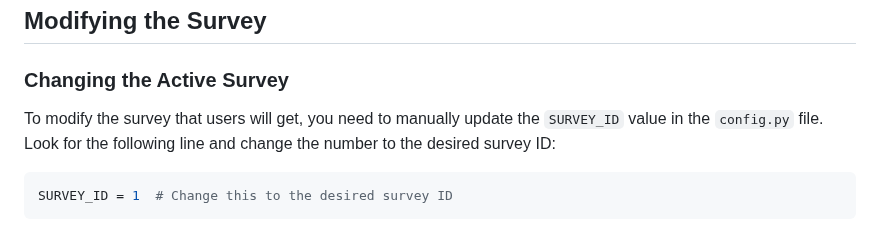
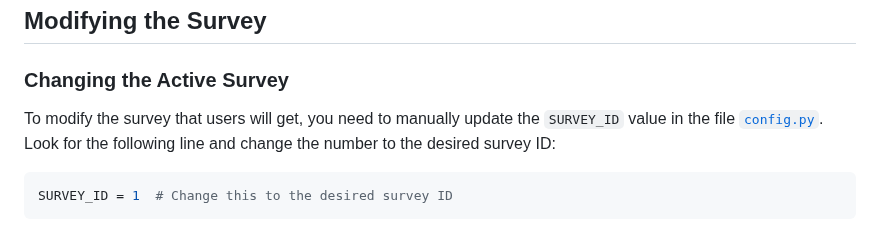
Before and after one commit to ariel-research/budget-survey, a Markdown page: README.md, the part around the change. Rendered like a GitHub page.

````diff
--- a/README.md
+++ b/README.md
@@ -119,7 +119,7 @@ The application uses a MySQL database. Here's the schema:
 ## Modifying the Survey
 
 ### Changing the Active Survey
-To modify the survey that users will get, you need to manually update the `SURVEY_ID` value in the `config.py` file. Look for the following line and change the number to the desired survey ID:
+To modify the survey that users will get, you need to manually update the `SURVEY_ID` value in the file [`config.py`](config.py). Look for the following line and change the number to the desired survey ID:
 
 ```python
 SURVEY_ID = 1  # Change this to the desired survey ID
````
